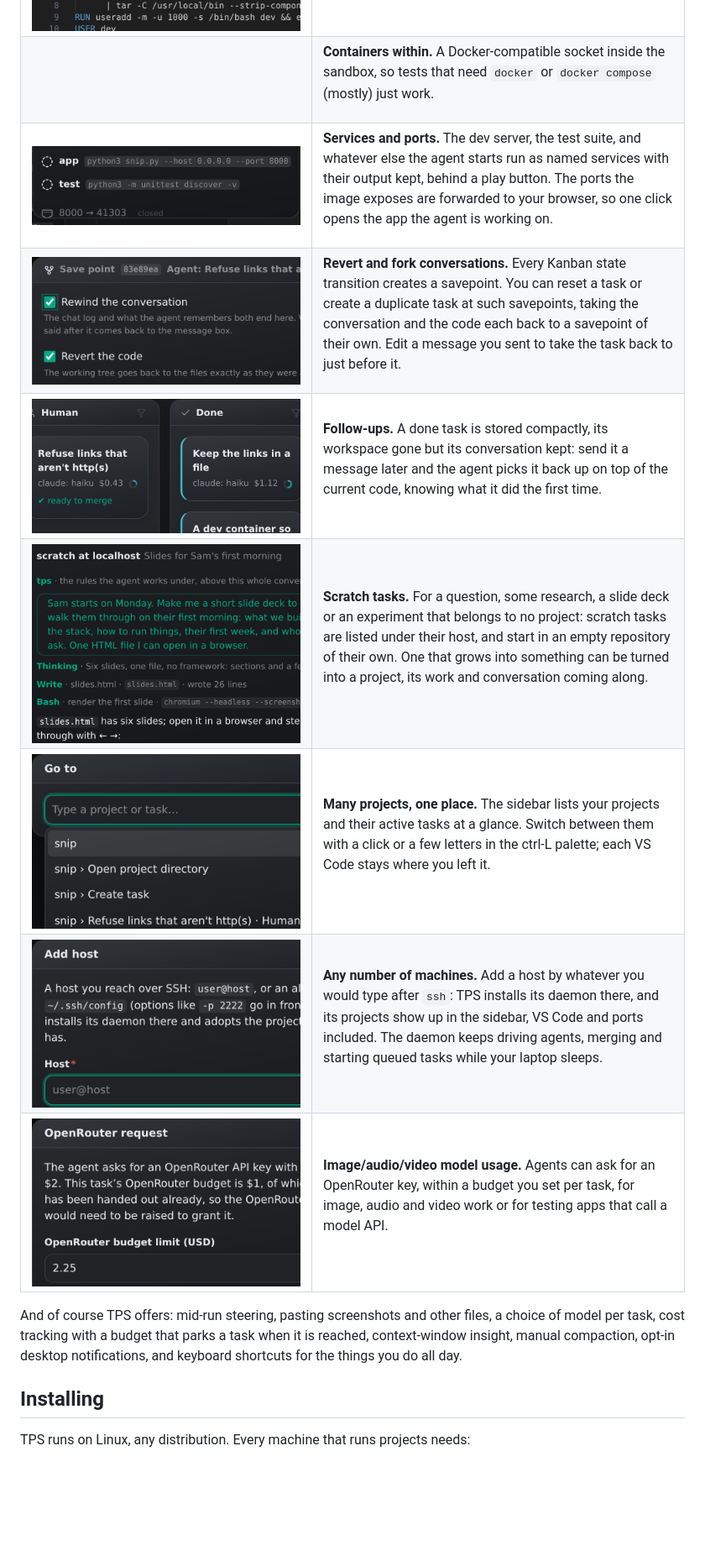
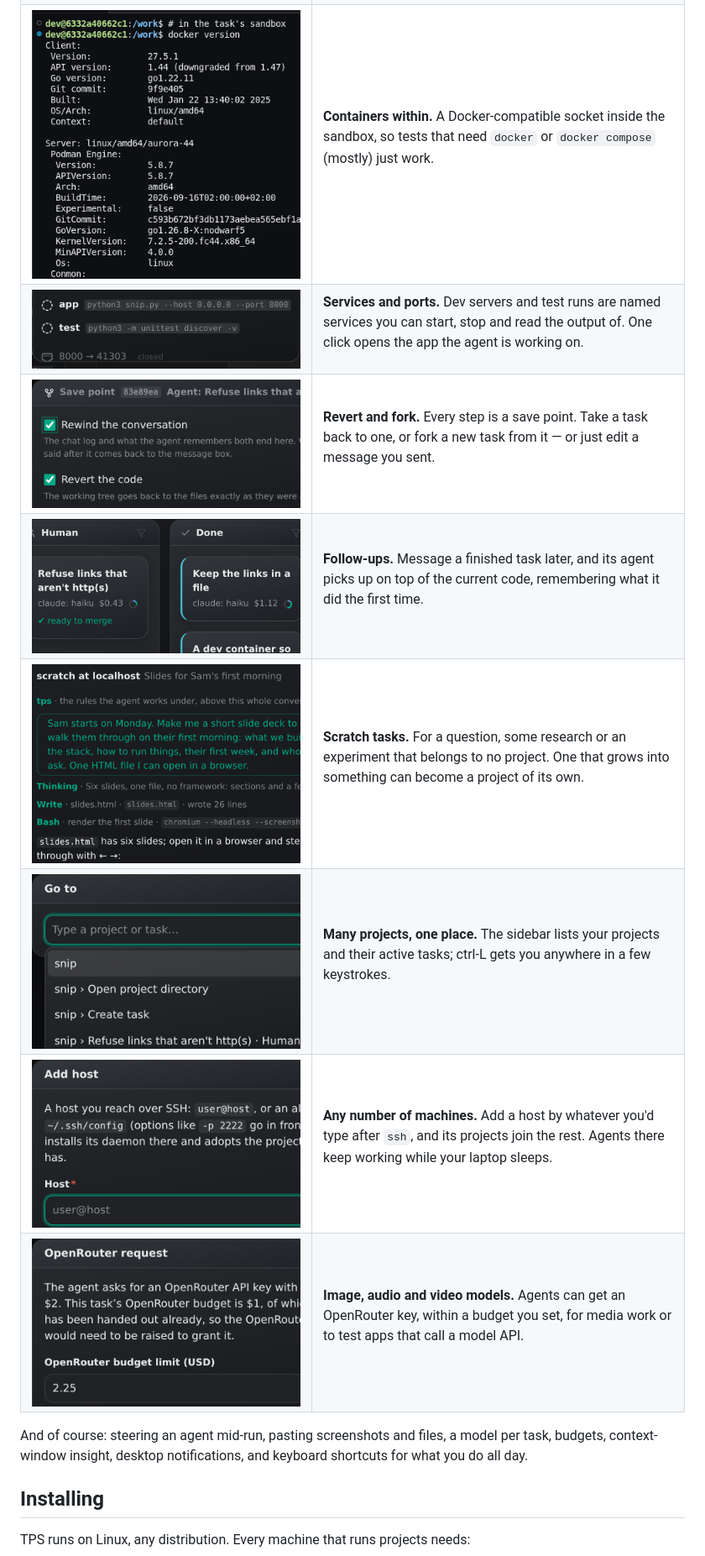
Before and after one commit to vanviegen/tps, a Markdown page: README.md, the part around the change printed below. Shown: that part at 84% size. Rendered like a GitHub page; pictures changed too: doc/features/containers.png (added); blank space fills up the shorter version.

```diff
--- a/README.md
+++ b/README.md
@@ -78,6 +65,6 @@ container, and the change lands with the rest of its work.
 
 </td></tr>
-<tr><td width="320"></td><td>
+<tr><td width="320"><img src="doc/features/containers.png" width="320" alt=""></td><td>
 
 **Containers within.** A Docker-compatible socket inside the sandbox, so tests
 that need `docker` or `docker compose` (mostly) just work.
@@ -85,62 +72,52 @@ that need `docker` or `docker compose` (mostly) just work.
 </td></tr>
 <tr><td width="320"><img src="doc/features/services.png" width="320" alt=""></td><td>
 
-**Services and ports.** The dev server, the test suite, and whatever else the
-agent starts run as named services with their output kept, behind a play
-button. The ports the image exposes are forwarded to your browser, so one click
-opens the app the agent is working on.
+**Services and ports.** Dev servers and test runs are named services you can
+start, stop and read the output of. One click opens the app the agent is
+working on.
 
 </td></tr>
 <tr><td width="320"><img src="doc/features/revert.png" width="320" alt=""></td><td>
 
-**Revert and fork conversations.** Every Kanban state transition creates a
-savepoint. You can reset a task or create a duplicate task at such savepoints,
-taking the conversation and the code each back to a savepoint of their own. Edit
-a message you sent to take the task back to just before it.
+**Revert and fork.** Every step is a save point. Take a task back to one, or
+fork a new task from it — or just edit a message you sent.
 
 </td></tr>
 <tr><td width="320"><img src="doc/features/followup.png" width="320" alt=""></td><td>
 
-**Follow-ups.** A done task is stored compactly, its workspace gone but its
-conversation kept: send it a message later and the agent picks it back up on
-top of the current code, knowing what it did the first time.
+**Follow-ups.** Message a finished task later, and its agent picks up on top of
+the current code, remembering what it did the first time.
 
 </td></tr>
 <tr><td width="320"><img src="doc/features/scratch.png" width="320" alt=""></td><td>
 
-**Scratch tasks.** For a question, some research, a slide deck or an experiment that belongs
-to no project: scratch tasks are listed under their host, and start in an
-empty repository of their own. One that grows into something can be turned into a
-project, its work and conversation coming along.
+**Scratch tasks.** For a question, some research or an experiment that belongs
+to no project. One that grows into something can become a project of its own.
 
 </td></tr>
 <tr><td width="320"><img src="doc/features/projects.png" width="320" alt=""></td><td>
 
 **Many projects, one place.** The sidebar lists your projects and their active
-tasks at a glance. Switch between them with a click or a few letters in the
-ctrl-L palette; each VS Code stays where you left it.
+tasks; ctrl-L gets you anywhere in a few keystrokes.
 
 </td></tr>
 <tr><td width="320"><img src="doc/features/hosts.png" width="320" alt=""></td><td>
 
-**Any number of machines.** Add a host by whatever you would type after `ssh`:
-TPS installs its daemon there, and its projects show up in the sidebar, VS Code
-and ports included. The daemon keeps driving agents, merging and starting
-queued tasks while your laptop sleeps.
+**Any number of machines.** Add a host by whatever you'd type after `ssh`, and
+its projects join the rest. Agents there keep working while your laptop sleeps.
 
 </td></tr>
 <tr><td width="320"><img src="doc/features/models.png" width="320" alt=""></td><td>
 
-**Image/audio/video model usage.** Agents can ask for an OpenRouter key, within
-a budget you set per task, for image, audio and video work or for testing apps
-that call a model API.
+**Image, audio and video models.** Agents can get an OpenRouter key, within a
+budget you set, for media work or to test apps that call a model API.
 
 </td></tr>
 </table>
 
-And of course TPS offers: mid-run steering, pasting screenshots and other files, a choice
-of model per task, cost tracking with a budget that parks a task when it is
-reached, context-window insight, manual compaction, opt-in desktop notifications, and keyboard shortcuts for the things you do all day.
+And of course: steering an agent mid-run, pasting screenshots and files, a model
+per task, budgets, context-window insight, desktop notifications, and keyboard
+shortcuts for what you do all day.
 
 ## Installing
 
```
Also changed, not shown: other parts of README.md (+43 -77 lines), doc/features/deploys.png (added), doc/features/scheduled.png (added), 3 other files.
